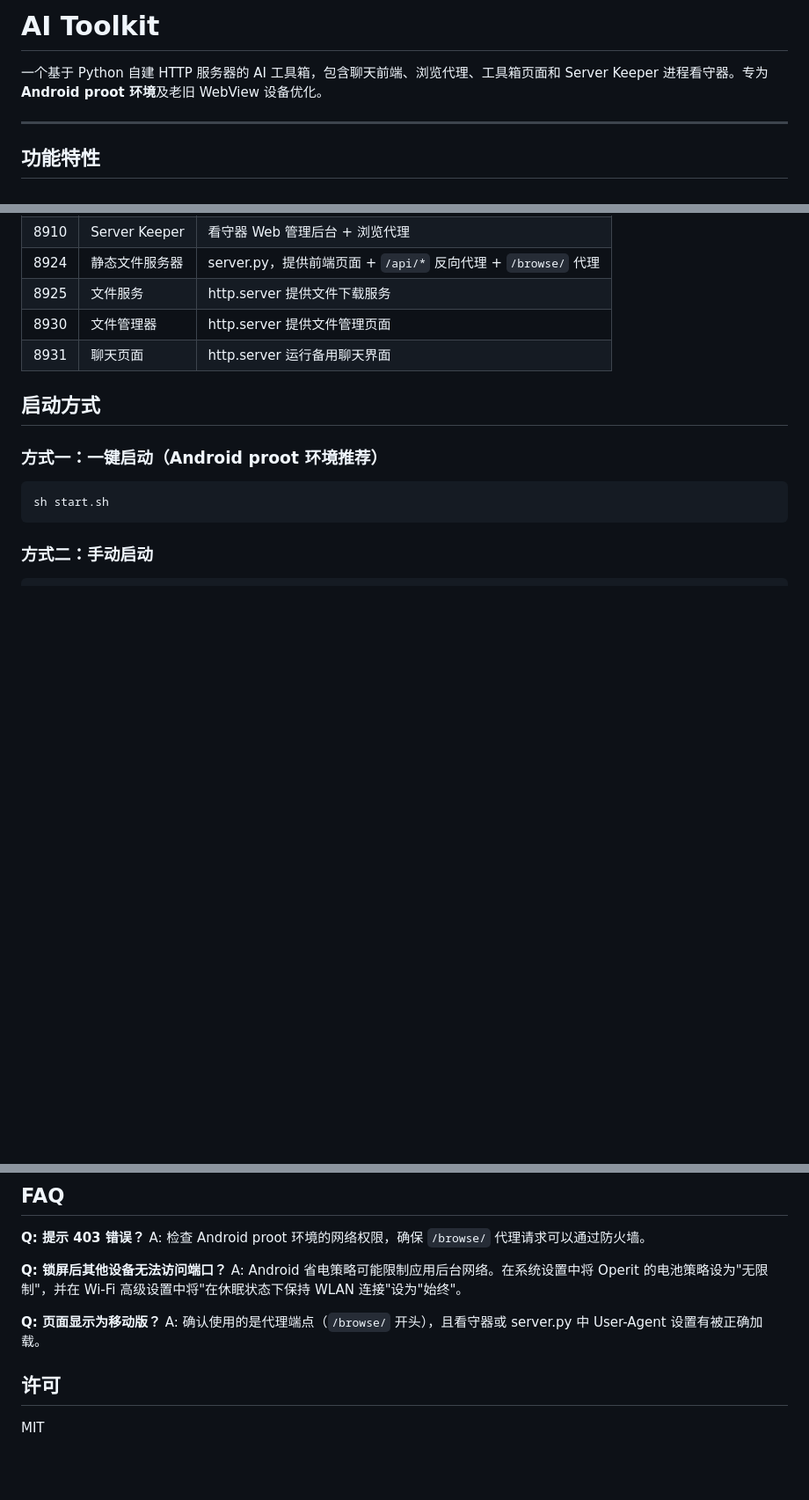
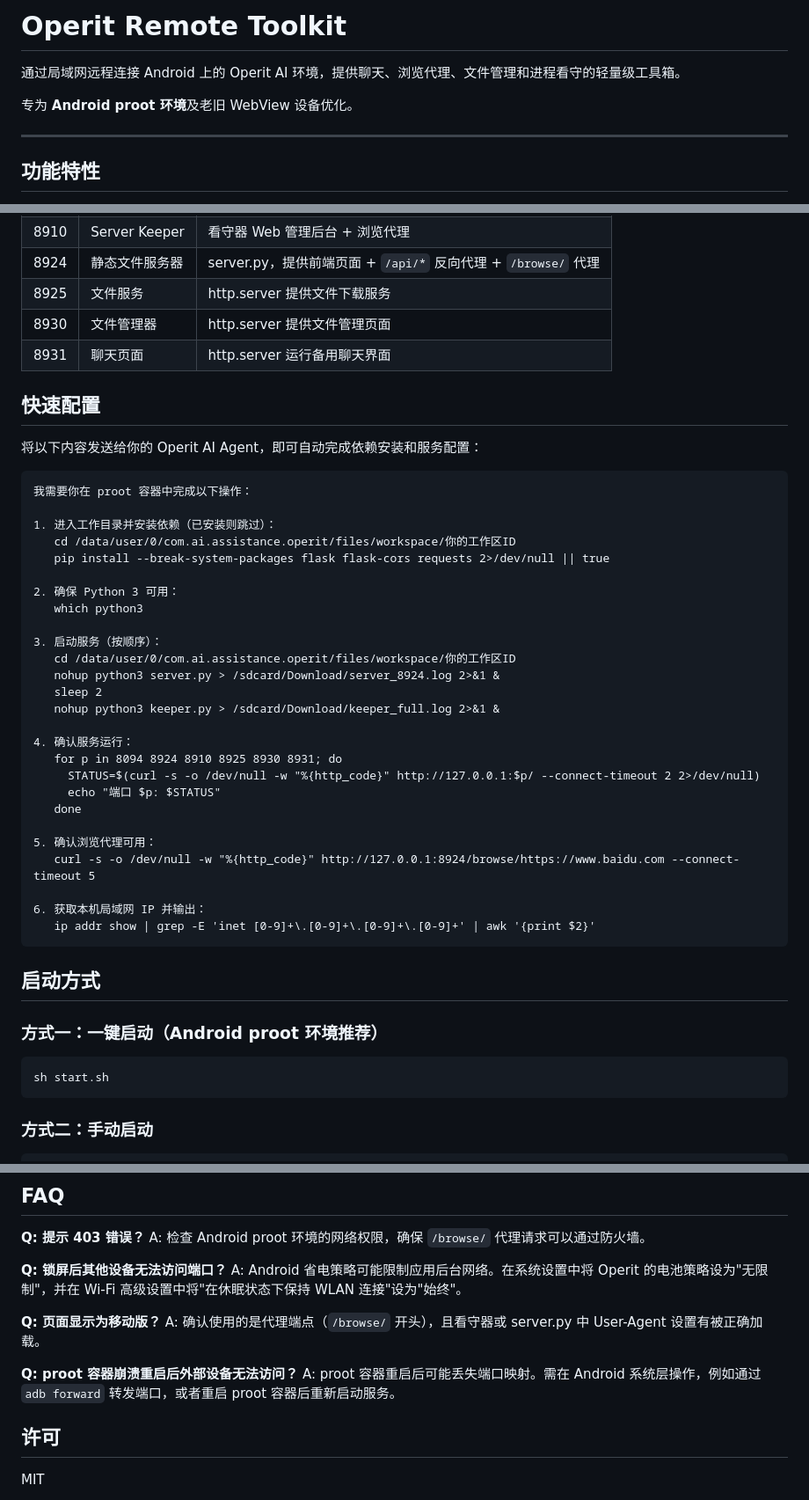
Before and after one commit to happy-everyday-everyweek/operit-remote-toolkit, a Markdown page: README.md, 3 parts joined by grey strips. Shown at 88% size. Drawn GitHub-style; blank space fills up the shorter version.

Commit message:
docs: 增加快速配置说明（一键发送给 Operit AI Agent 的配置命令）

````diff
--- a/README.md
+++ b/README.md
@@ -1,6 +1,8 @@
-# AI Toolkit
+# Operit Remote Toolkit
 
-一个基于 Python 自建 HTTP 服务器的 AI 工具箱，包含聊天前端、浏览代理、工具箱页面和 Server Keeper 进程看守器。专为 **Android proot 环境**及老旧 WebView 设备优化。
+通过局域网远程连接 Android 上的 Operit AI 环境，提供聊天、浏览代理、文件管理和进程看守的轻量级工具箱。
+
+专为 **Android proot 环境**及老旧 WebView 设备优化。
 
 ---
 
@@ -43,6 +45,39 @@
 | 8925 | 文件服务 | http.server 提供文件下载服务 |
 | 8930 | 文件管理器 | http.server 提供文件管理页面 |
 | 8931 | 聊天页面 | http.server 运行备用聊天界面 |
+
+## 快速配置
+
+将以下内容发送给你的 Operit AI Agent，即可自动完成依赖安装和服务配置：
+
+```
+我需要你在 proot 容器中完成以下操作：
+
+1. 进入工作目录并安装依赖（已安装则跳过）：
+   cd /data/user/0/com.ai.assistance.operit/files/workspace/你的工作区ID
+   pip install --break-system-packages flask flask-cors requests 2>/dev/null || true
+
+2. 确保 Python 3 可用：
+   which python3
+
+3. 启动服务（按顺序）：
+   cd /data/user/0/com.ai.assistance.operit/files/workspace/你的工作区ID
+   nohup python3 server.py > /sdcard/Download/server_8924.log 2>&1 &
+   sleep 2
+   nohup python3 keeper.py > /sdcard/Download/keeper_full.log 2>&1 &
+
+4. 确认服务运行：
+   for p in 8094 8924 8910 8925 8930 8931; do
+     STATUS=$(curl -s -o /dev/null -w "%{http_code}" http://127.0.0.1:$p/ --connect-timeout 2 2>/dev/null)
+     echo "端口 $p: $STATUS"
+   done
+
+5. 确认浏览代理可用：
+   curl -s -o /dev/null -w "%{http_code}" http://127.0.0.1:8924/browse/https://www.baidu.com --connect-timeout 5
+
+6. 获取本机局域网 IP 并输出：
+   ip addr show | grep -E 'inet [0-9]+\.[0-9]+\.[0-9]+\.[0-9]+' | awk '{print $2}'
+```
 
 ## 启动方式
 
@@ -99,6 +134,9 @@ A: Android 省电策略可能限制应用后台网络。在系统设置中将 Op
 **Q: 页面显示为移动版？**
 A: 确认使用的是代理端点（`/browse/` 开头），且看守器或 server.py 中 User-Agent 设置有被正确加载。
 
+**Q: proot 容器崩溃重启后外部设备无法访问？**
+A: proot 容器重启后可能丢失端口映射。需在 Android 系统层操作，例如通过 `adb forward` 转发端口，或者重启 proot 容器后重新启动服务。
+
 ## 许可
 
 MIT
````
